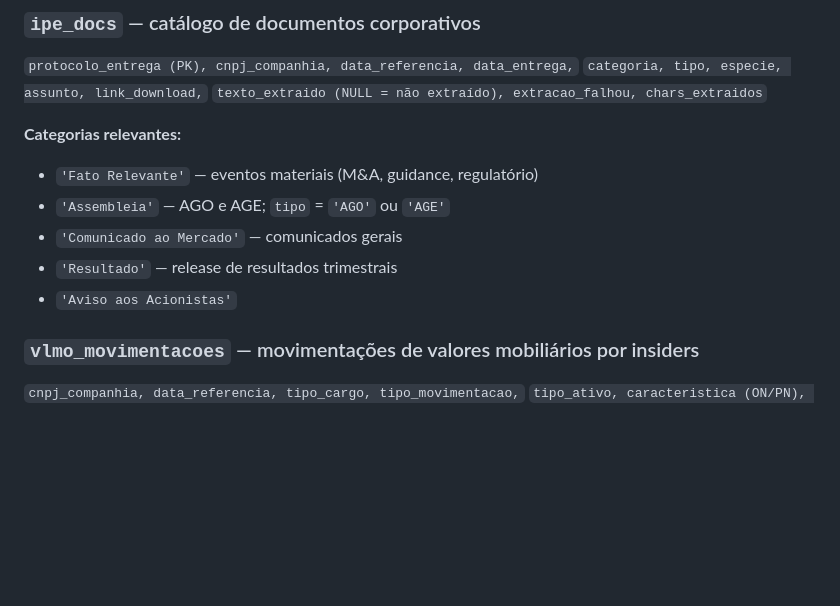
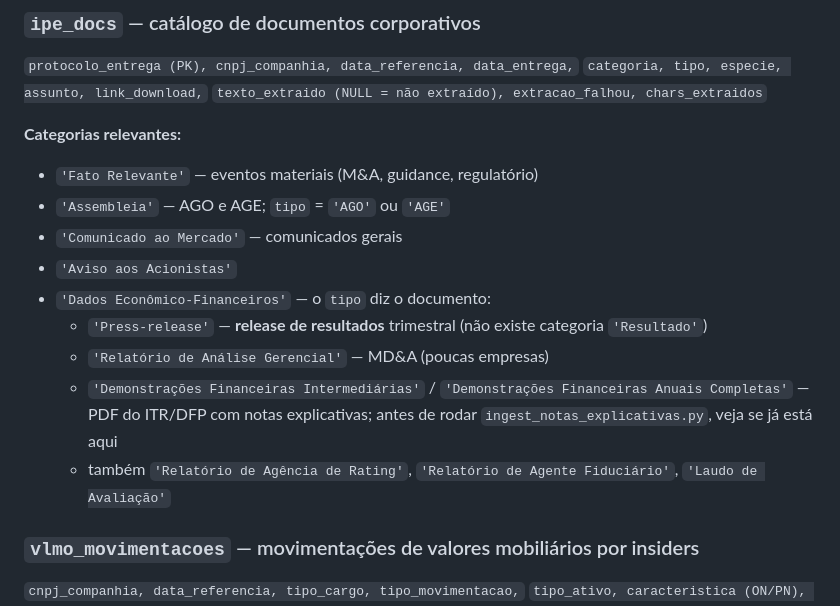
Before and after one commit to lbarretos/cvm-research, a Markdown page: CLAUDE.md, the part around the change. GitHub-like rendering; blank space fills up the shorter version.

Commit message:
docs(claude): releases estão em Dados Econômico-Financeiros / Press-release
A categoria 'Resultado' não existe em ipe_docs; filtrar por ela devolvia
vazio sem erro. Lista os tipos úteis da categoria (release, MD&A, PDF do
ITR/DFP com notas explicativas).

Co-Authored-By: Claude Opus 5.5 <noreply@anthropic.com>

```diff
--- a/CLAUDE.md
+++ b/CLAUDE.md
@@ -121,8 +121,13 @@ SELECT cnpj, ticker, nome_cvm FROM companies WHERE nome_cvm ILIKE '%fleury%';
 - `'Fato Relevante'` — eventos materiais (M&A, guidance, regulatório)
 - `'Assembleia'` — AGO e AGE; `tipo` = `'AGO'` ou `'AGE'`
 - `'Comunicado ao Mercado'` — comunicados gerais
-- `'Resultado'` — release de resultados trimestrais
 - `'Aviso aos Acionistas'`
+- `'Dados Econômico-Financeiros'` — o `tipo` diz o documento:
+  - `'Press-release'` — **release de resultados** trimestral (não existe categoria `'Resultado'`)
+  - `'Relatório de Análise Gerencial'` — MD&A (poucas empresas)
+  - `'Demonstrações Financeiras Intermediárias'` / `'Demonstrações Financeiras Anuais Completas'` — PDF
+    do ITR/DFP com notas explicativas; antes de rodar `ingest_notas_explicativas.py`, veja se já está aqui
+  - também `'Relatório de Agência de Rating'`, `'Relatório de Agente Fiduciário'`, `'Laudo de Avaliação'`
 
 ### `vlmo_movimentacoes` — movimentações de valores mobiliários por insiders
 `cnpj_companhia, data_referencia, tipo_cargo, tipo_movimentacao,`
```
